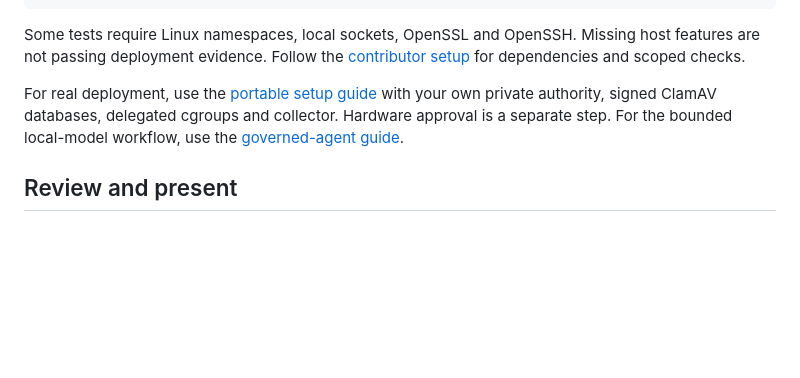
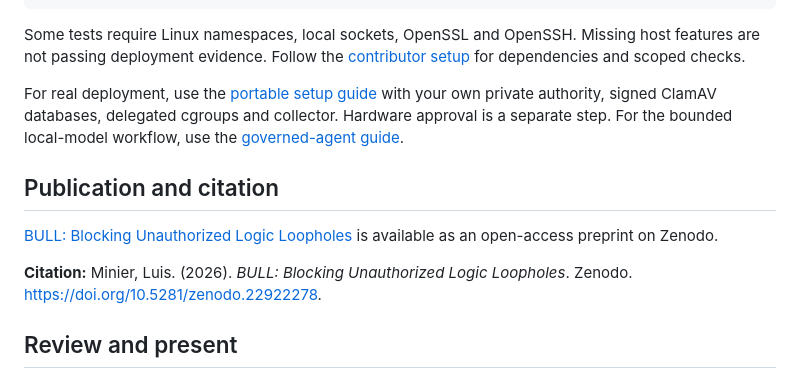
Before and after one commit to Anharmoniclabs/BULL, a Markdown page: README.md, the part around one of its changes. Rendered like a GitHub page; blank space fills up the shorter version.

Commit message:
docs: link Zenodo preprint and add publication citation

```diff
--- a/README.md
+++ b/README.md
@@ -76,6 +77,14 @@ with your own private authority, signed ClamAV databases, delegated cgroups and
 collector. Hardware approval is a separate step. For the bounded local-model
 workflow, use the [governed-agent guide](docs/GOVERNED_AGENT_RUN.md).
 
+## Publication and citation
+
+[BULL: Blocking Unauthorized Logic Loopholes](https://zenodo.org/records/22922278)
+is available as an open-access preprint on Zenodo.
+
+**Citation:** Minier, Luis. (2026). *BULL: Blocking Unauthorized Logic Loopholes*.
+Zenodo. [https://doi.org/10.5281/zenodo.22922278](https://doi.org/10.5281/zenodo.22922278).
+
 ## Review and present
 
 - [Five-minute presentation](docs/PRESENTATION.md): problem, boundary, proof and limits.
```
Also changed, not shown: other parts of README.md (+2 -1 lines).
